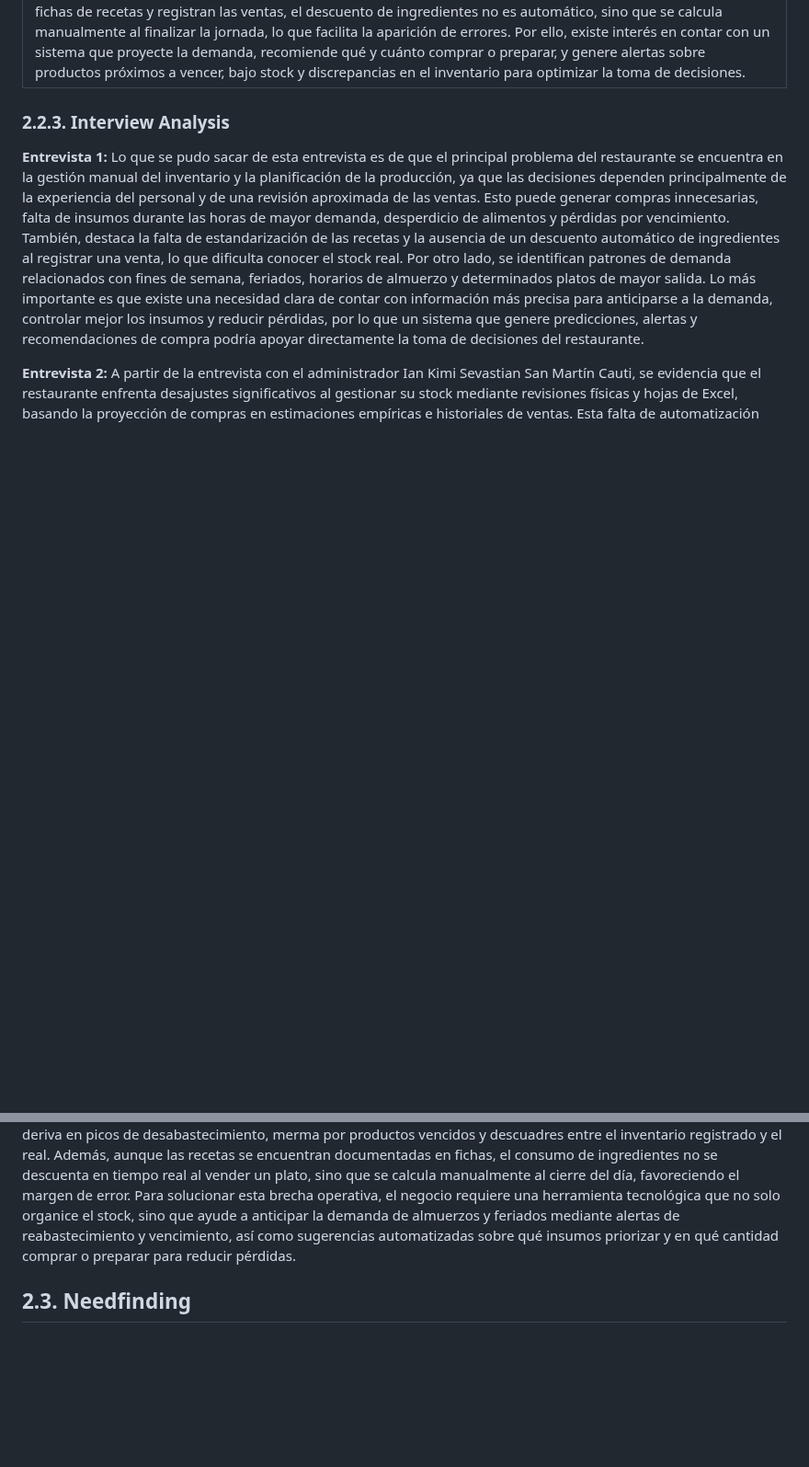
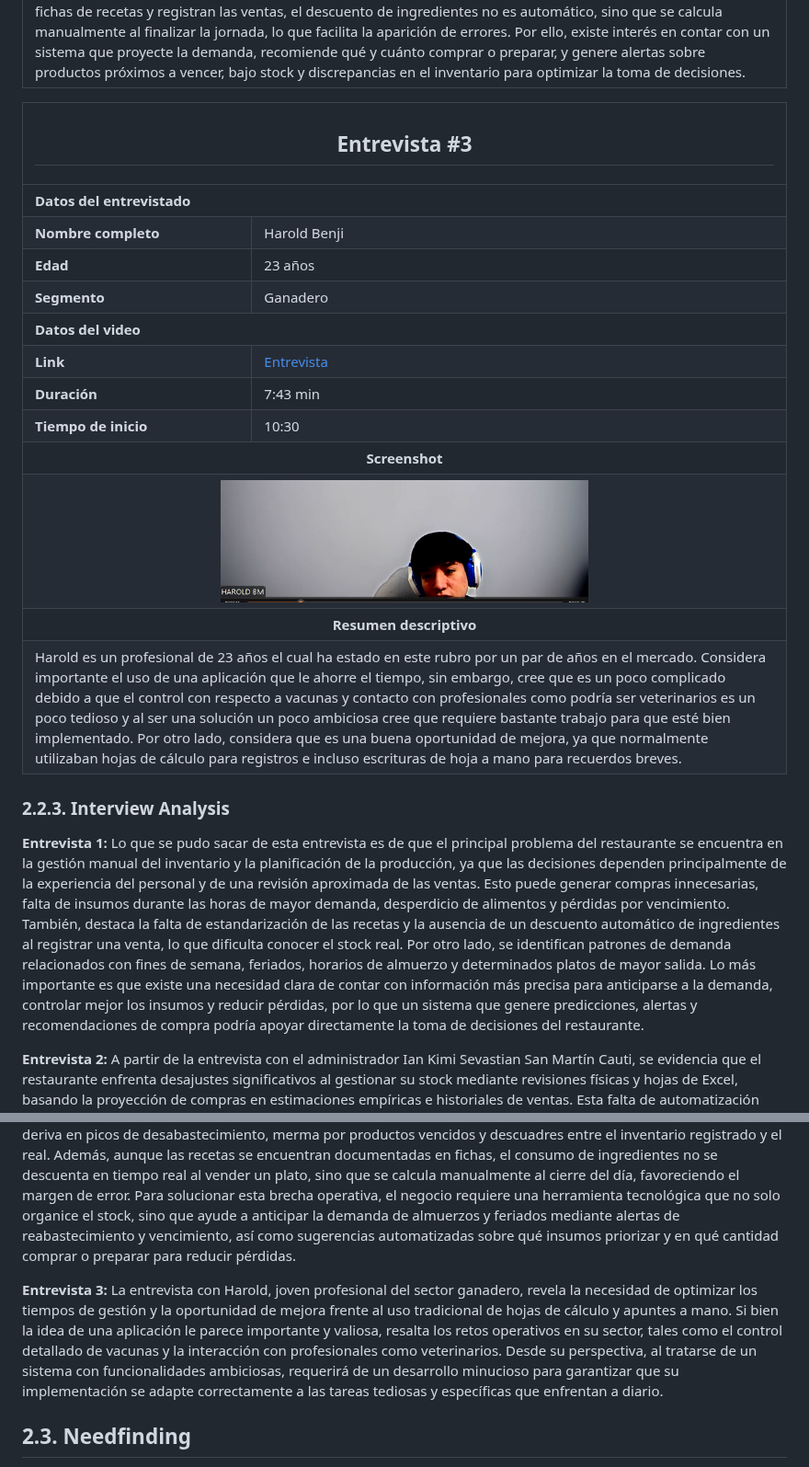
Before and after one commit to upc-pre-202620-1asi0730-16127-databit/stockia-report, a Markdown page: docs/06-chapter-2.md, 2 parts joined by grey strips. Shown at 92% size. Rendered like a GitHub page; pictures changed too: assets/chapter-2/screentshot-interview-to-harold-san-borja.png (added); blank space fills up the shorter version.

Commit message:
docs(chapter-2): update interviews for stockman segment.

```diff
--- a/docs/06-chapter-2.md
+++ b/docs/06-chapter-2.md
@@ -318,6 +318,62 @@ Con el fin de contrastar los supuestos planteados en el Lean UX Canvas y evitar
   </tbody>
 </table>
 
+<table width="100%">
+  <thead>
+    <tr>
+      <th colspan="2" align="center"><h2>Entrevista #3</h2></th>
+    </tr>
+  </thead>
+  <tbody>
+    <tr>
+      <th colspan="2" align="left">Datos del entrevistado</th>
+    </tr>
+    <tr>
+      <td width="30%"><b>Nombre completo</b></td>
+      <td>Harold Benji</td>
+    </tr>
+    <tr>
+      <td><b>Edad</b></td>
+      <td>23 años</td>
+    </tr>
+    <tr>
+      <td><b>Segmento</b></td>
+      <td>Ganadero</td>
+    </tr>
+    <tr>
+      <th colspan="2" align="left">Datos del video</th>
+    </tr>
+    <tr>
+      <td><b>Link</b></td>
+      <td><a href= "https://upcedupe-my.sharepoint.com/:v:/g/personal/u202416272_upc_edu_pe/IQC0cRwH-puJRrvBJ6T3KrPqAQV8QSQRVmGPklzGhRSnmAw?e=5AZ4LI">Entrevista</a></td>
+    </tr>
+    <tr>
+      <td><b>Duración</b></td>
+      <td>7:43 min</td>
+    </tr>
+    <tr>
+      <td><b>Tiempo de inicio</b></td>
+      <td>10:30 </td>
+    </tr>
+    <tr>
+      <th colspan="2" align="center">Screenshot</th>
+    </tr>
+    <tr>
+      <td colspan="2" align="center">
+         <img src="../assets/chapter-2/screentshot-interview-to-harold-san-borja.png" alt="screenshot-interview-to-harold-benigno" width="400">
+      </td>
+    </tr>
+    <tr>
+      <th colspan="2" align="center">Resumen descriptivo</th>
+    </tr>
+    <tr>
+      <td colspan="2" align="left">
+        Harold es un profesional de 23 años el cual ha estado en este rubro por un par de años en el mercado. Considera importante el uso de una aplicación que le ahorre el tiempo, sin embargo, cree que es un poco complicado debido a que el control con respecto a vacunas y contacto con profesionales como podría ser veterinarios es un poco tedioso y al ser una solución un poco ambiciosa cree que requiere bastante trabajo para que esté bien implementado. Por otro lado, considera que es una buena oportunidad de mejora, ya que normalmente utilizaban hojas de cálculo para registros e incluso escrituras de hoja a mano para recuerdos breves.
+      </td>
+    </tr>
+  </tbody>
+</table>
+
 
 ### **2.2.3. Interview Analysis**
 
@@ -325,6 +381,7 @@ Con el fin de contrastar los supuestos planteados en el Lean UX Canvas y evitar
 
 **Entrevista 2:** A partir de la entrevista con el administrador Ian Kimi Sevastian San Martín Cauti, se evidencia que el restaurante enfrenta desajustes significativos al gestionar su stock mediante revisiones físicas y hojas de Excel, basando la proyección de compras en estimaciones empíricas e historiales de ventas. Esta falta de automatización deriva en picos de desabastecimiento, merma por productos vencidos y descuadres entre el inventario registrado y el real. Además, aunque las recetas se encuentran documentadas en fichas, el consumo de ingredientes no se descuenta en tiempo real al vender un plato, sino que se calcula manualmente al cierre del día, favoreciendo el margen de error. Para solucionar esta brecha operativa, el negocio requiere una herramienta tecnológica que no solo organice el stock, sino que ayude a anticipar la demanda de almuerzos y feriados mediante alertas de reabastecimiento y vencimiento, así como sugerencias automatizadas sobre qué insumos priorizar y en qué cantidad comprar o preparar para reducir pérdidas.
 
+**Entrevista 3:** La entrevista con Harold, joven profesional del sector ganadero, revela la necesidad de optimizar los tiempos de gestión y la oportunidad de mejora frente al uso tradicional de hojas de cálculo y apuntes a mano. Si bien la idea de una aplicación le parece importante y valiosa, resalta los retos operativos en su sector, tales como el control detallado de vacunas y la interacción con profesionales como veterinarios. Desde su perspectiva, al tratarse de un sistema con funcionalidades ambiciosas, requerirá de un desarrollo minucioso para garantizar que su implementación se adapte correctamente a las tareas tediosas y específicas que enfrentan a diario.
 
 ## **2.3. Needfinding**
 Esta parte del trabajo nos permitirá conocer de manera más cercana las necesidades, problemas y dificultades que enfrentan los responsables de la gestión de un restaurante en sus actividades diarias. A partir de las entrevistas y la información recopilada, podremos identificar oportunidades de mejora y definir qué funcionalidades debería ofrecer nuestra solución para responder a problemas reales.
```
